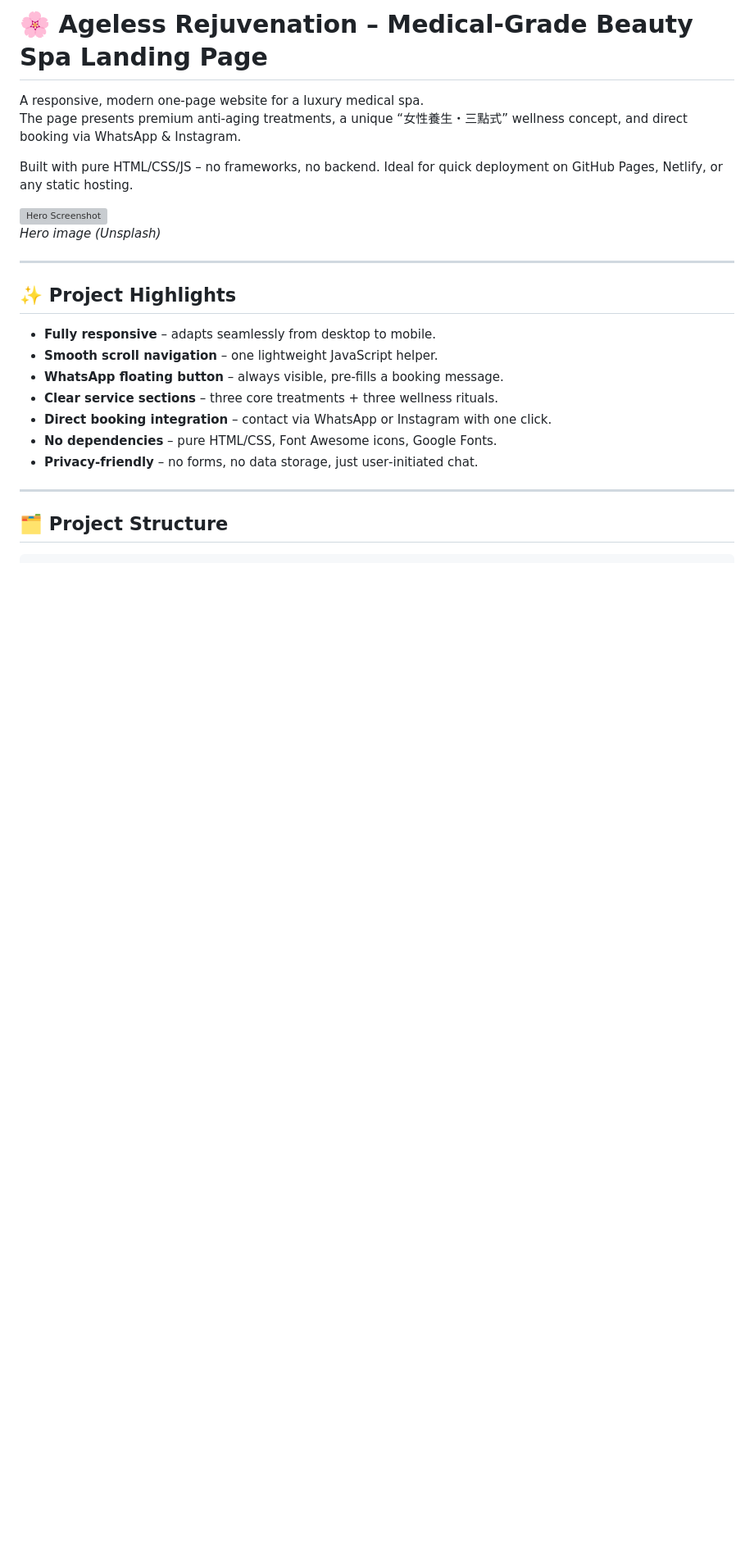
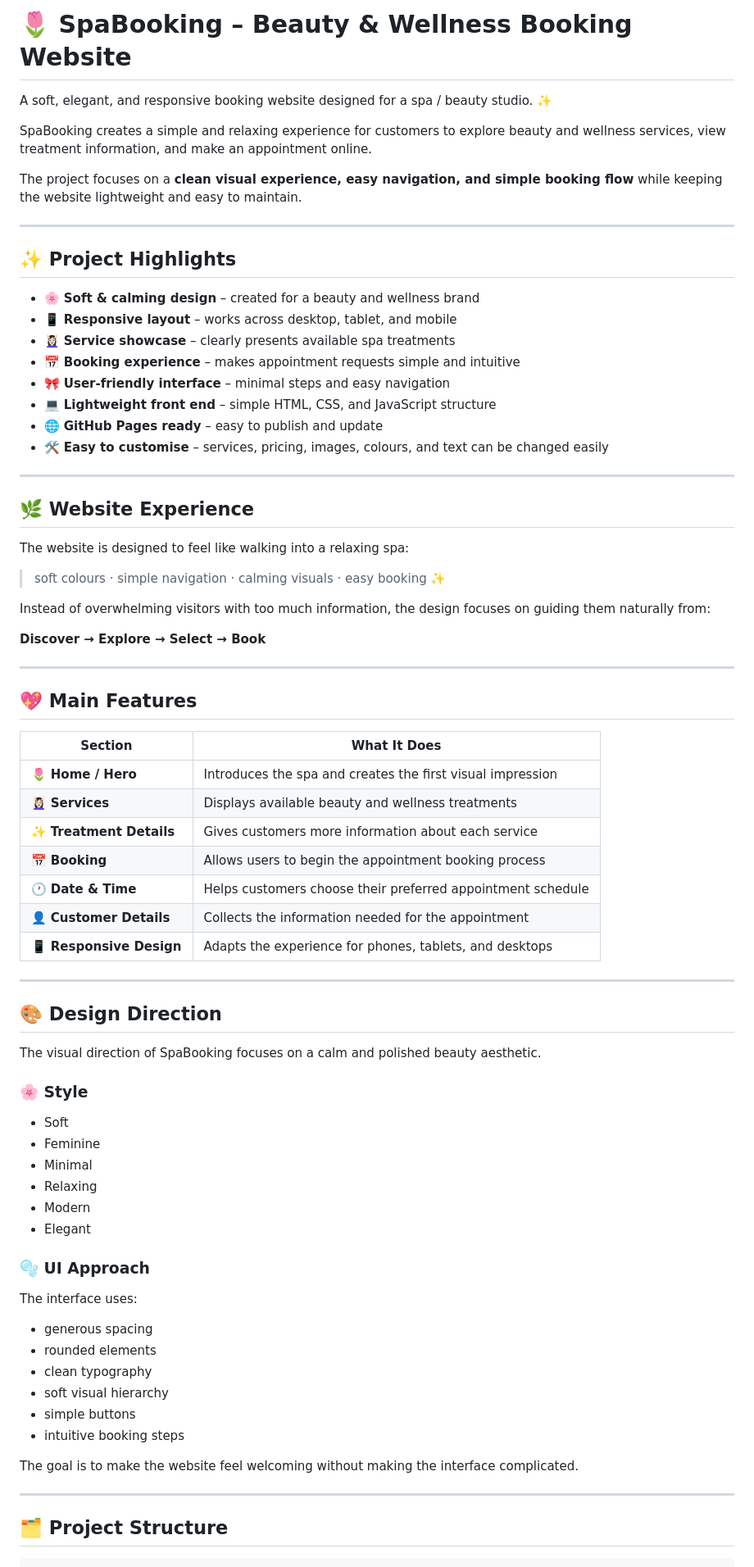
Before and after one commit to kawingtam/SpaBooking, a Markdown page: readme.md, the part around one of its changes. Shown at 82% size. Rendered like a GitHub page; blank space fills up the shorter version; grey boxes are pictures that could not be loaded.

```diff
--- a/readme.md
+++ b/readme.md
@@ -1,24 +1,77 @@
-# 🌸 Ageless Rejuvenation – Medical‑Grade Beauty Spa Landing Page
+# 🌷 SpaBooking – Beauty & Wellness Booking Website
 
-A responsive, modern one‑page website for a luxury medical spa.
-The page presents premium anti‑aging treatments, a unique “女性養生・三點式” wellness concept, and direct booking via WhatsApp & Instagram.
+A soft, elegant, and responsive booking website designed for a spa / beauty studio. ✨
 
-Built with pure HTML/CSS/JS – no frameworks, no backend. Ideal for quick deployment on GitHub Pages, Netlify, or any static hosting.
+SpaBooking creates a simple and relaxing experience for customers to explore beauty and wellness services, view treatment information, and make an appointment online.
 
-![Hero Screenshot](https://images.unsplash.com/photo-1544161515-4ab6ce6db874?w=800&auto=format)
-*Hero image (Unsplash)*
+The project focuses on a **clean visual experience, easy navigation, and simple booking flow** while keeping the website lightweight and easy to maintain.
 
 ---
 
 ## ✨ Project Highlights
 
-- **Fully responsive** – adapts seamlessly from desktop to mobile.
-- **Smooth scroll navigation** – one lightweight JavaScript helper.
-- **WhatsApp floating button** – always visible, pre‑fills a booking message.
-- **Clear service sections** – three core treatments + three wellness rituals.
-- **Direct booking integration** – contact via WhatsApp or Instagram with one click.
-- **No dependencies** – pure HTML/CSS, Font Awesome icons, Google Fonts.
-- **Privacy‑friendly** – no forms, no data storage, just user‑initiated chat.
+- 🌸 **Soft & calming design** – created for a beauty and wellness brand
+- 📱 **Responsive layout** – works across desktop, tablet, and mobile
+- 💆🏻‍♀️ **Service showcase** – clearly presents available spa treatments
+- 📅 **Booking experience** – makes appointment requests simple and intuitive
+- 🎀 **User-friendly interface** – minimal steps and easy navigation
+- 💻 **Lightweight front end** – simple HTML, CSS, and JavaScript structure
+- 🌐 **GitHub Pages ready** – easy to publish and update
+- 🛠️ **Easy to customise** – services, pricing, images, colours, and text can be changed easily
+
+---
+
+## 🌿 Website Experience
+
+The website is designed to feel like walking into a relaxing spa:
+
+> soft colours · simple navigation · calming visuals · easy booking ✨
+
+Instead of overwhelming visitors with too much information, the design focuses on guiding them naturally from:
+
+**Discover → Explore → Select → Book**
+
+---
+
+## 💖 Main Features
+
+| Section | What It Does |
+|---|---|
+| 🌷 **Home / Hero** | Introduces the spa and creates the first visual impression |
+| 💆🏻‍♀️ **Services** | Displays available beauty and wellness treatments |
+| ✨ **Treatment Details** | Gives customers more information about each service |
+| 📅 **Booking** | Allows users to begin the appointment booking process |
+| 🕐 **Date & Time** | Helps customers choose their preferred appointment schedule |
+| 👤 **Customer Details** | Collects the information needed for the appointment |
+| 📱 **Responsive Design** | Adapts the experience for phones, tablets, and desktops |
+
+---
+
+## 🎨 Design Direction
+
+The visual direction of SpaBooking focuses on a calm and polished beauty aesthetic.
+
+### 🌸 Style
+
+- Soft
+- Feminine
+- Minimal
+- Relaxing
+- Modern
+- Elegant
+
+### 🫧 UI Approach
+
+The interface uses:
+
+- generous spacing
+- rounded elements
+- clean typography
+- soft visual hierarchy
+- simple buttons
+- intuitive booking steps
+
+The goal is to make the website feel welcoming without making the interface complicated.
 
 ---
 
```
Also changed, not shown: other parts of readme.md (+233 -77 lines).
